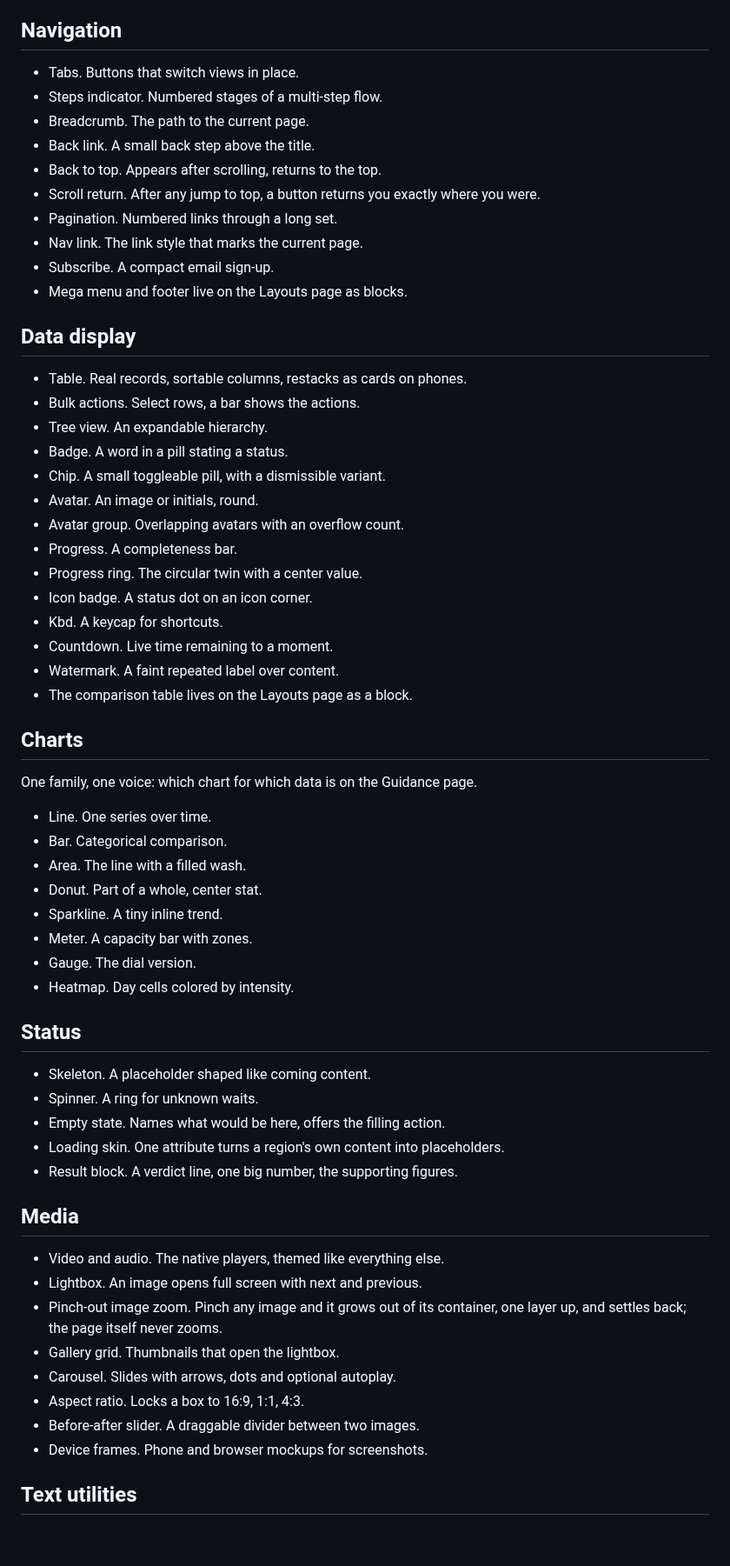
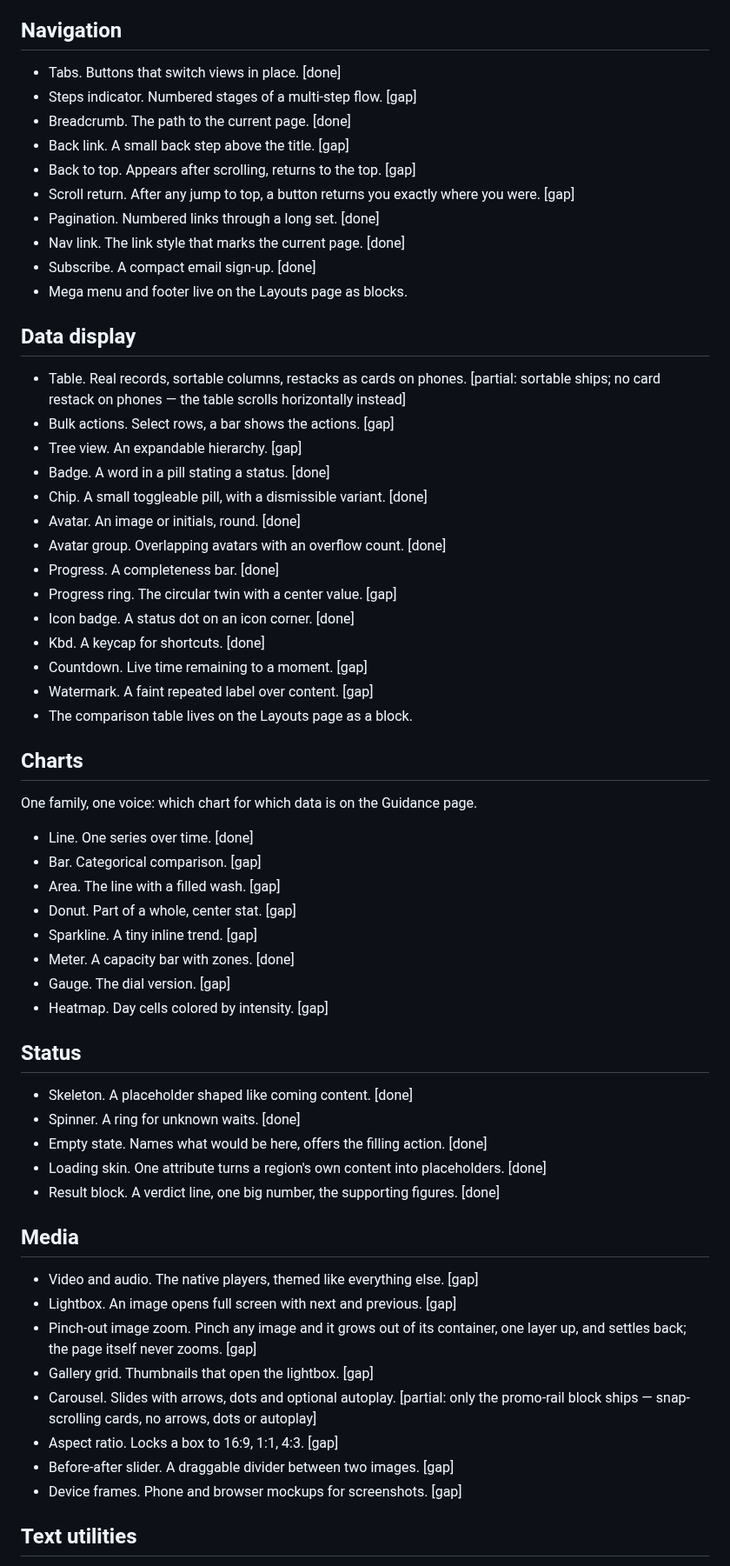
Before and after one commit to tanishksharma/Facet, a Markdown page: docs/elements.md, the part around one of its changes. Shown at 87% size. GitHub-like rendering; blank space fills up the shorter version.

```diff
--- a/docs/elements.md
+++ b/docs/elements.md
@@ -73,65 +73,65 @@ Every component, one line each. States, themes and sizes are system facts on the
 
 ## Navigation
 
-- Tabs. Buttons that switch views in place.
-- Steps indicator. Numbered stages of a multi-step flow.
-- Breadcrumb. The path to the current page.
-- Back link. A small back step above the title.
-- Back to top. Appears after scrolling, returns to the top.
-- Scroll return. After any jump to top, a button returns you exactly where you were.
-- Pagination. Numbered links through a long set.
-- Nav link. The link style that marks the current page.
-- Subscribe. A compact email sign-up.
+- Tabs. Buttons that switch views in place. [done]
+- Steps indicator. Numbered stages of a multi-step flow. [gap]
+- Breadcrumb. The path to the current page. [done]
+- Back link. A small back step above the title. [gap]
+- Back to top. Appears after scrolling, returns to the top. [gap]
+- Scroll return. After any jump to top, a button returns you exactly where you were. [gap]
+- Pagination. Numbered links through a long set. [done]
+- Nav link. The link style that marks the current page. [done]
+- Subscribe. A compact email sign-up. [done]
 - Mega menu and footer live on the Layouts page as blocks.
 
 ## Data display
 
-- Table. Real records, sortable columns, restacks as cards on phones.
-- Bulk actions. Select rows, a bar shows the actions.
-- Tree view. An expandable hierarchy.
-- Badge. A word in a pill stating a status.
-- Chip. A small toggleable pill, with a dismissible variant.
-- Avatar. An image or initials, round.
-- Avatar group. Overlapping avatars with an overflow count.
-- Progress. A completeness bar.
-- Progress ring. The circular twin with a center value.
-- Icon badge. A status dot on an icon corner.
-- Kbd. A keycap for shortcuts.
-- Countdown. Live time remaining to a moment.
-- Watermark. A faint repeated label over content.
+- Table. Real records, sortable columns, restacks as cards on phones. [partial: sortable ships; no card restack on phones — the table scrolls horizontally instead]
+- Bulk actions. Select rows, a bar shows the actions. [gap]
+- Tree view. An expandable hierarchy. [gap]
+- Badge. A word in a pill stating a status. [done]
+- Chip. A small toggleable pill, with a dismissible variant. [done]
+- Avatar. An image or initials, round. [done]
+- Avatar group. Overlapping avatars with an overflow count. [done]
+- Progress. A completeness bar. [done]
+- Progress ring. The circular twin with a center value. [gap]
+- Icon badge. A status dot on an icon corner. [done]
+- Kbd. A keycap for shortcuts. [done]
+- Countdown. Live time remaining to a moment. [gap]
+- Watermark. A faint repeated label over content. [gap]
 - The comparison table lives on the Layouts page as a block.
 
 ## Charts
 
 One family, one voice: which chart for which data is on the Guidance page.
 
-- Line. One series over time.
-- Bar. Categorical comparison.
-- Area. The line with a filled wash.
-- Donut. Part of a whole, center stat.
-- Sparkline. A tiny inline trend.
-- Meter. A capacity bar with zones.
-- Gauge. The dial version.
-- Heatmap. Day cells colored by intensity.
+- Line. One series over time. [done]
+- Bar. Categorical comparison. [gap]
+- Area. The line with a filled wash. [gap]
+- Donut. Part of a whole, center stat. [gap]
+- Sparkline. A tiny inline trend. [gap]
+- Meter. A capacity bar with zones. [done]
+- Gauge. The dial version. [gap]
+- Heatmap. Day cells colored by intensity. [gap]
 
 ## Status
 
-- Skeleton. A placeholder shaped like coming content.
-- Spinner. A ring for unknown waits.
-- Empty state. Names what would be here, offers the filling action.
-- Loading skin. One attribute turns a region's own content into placeholders.
-- Result block. A verdict line, one big number, the supporting figures.
+- Skeleton. A placeholder shaped like coming content. [done]
+- Spinner. A ring for unknown waits. [done]
+- Empty state. Names what would be here, offers the filling action. [done]
+- Loading skin. One attribute turns a region's own content into placeholders. [done]
+- Result block. A verdict line, one big number, the supporting figures. [done]
 
 ## Media
 
-- Video and audio. The native players, themed like everything else.
-- Lightbox. An image opens full screen with next and previous.
-- Pinch-out image zoom. Pinch any image and it grows out of its container, one layer up, and settles back; the page itself never zooms.
-- Gallery grid. Thumbnails that open the lightbox.
-- Carousel. Slides with arrows, dots and optional autoplay.
-- Aspect ratio. Locks a box to 16:9, 1:1, 4:3.
-- Before-after slider. A draggable divider between two images.
-- Device frames. Phone and browser mockups for screenshots.
+- Video and audio. The native players, themed like everything else. [gap]
+- Lightbox. An image opens full screen with next and previous. [gap]
+- Pinch-out image zoom. Pinch any image and it grows out of its container, one layer up, and settles back; the page itself never zooms. [gap]
+- Gallery grid. Thumbnails that open the lightbox. [gap]
+- Carousel. Slides with arrows, dots and optional autoplay. [partial: only the promo-rail block ships — snap-scrolling cards, no arrows, dots or autoplay]
+- Aspect ratio. Locks a box to 16:9, 1:1, 4:3. [gap]
+- Before-after slider. A draggable divider between two images. [gap]
+- Device frames. Phone and browser mockups for screenshots. [gap]
 
 ## Text utilities
 
```
Also changed, not shown: other parts of docs/elements.md (+76 -76 lines).
